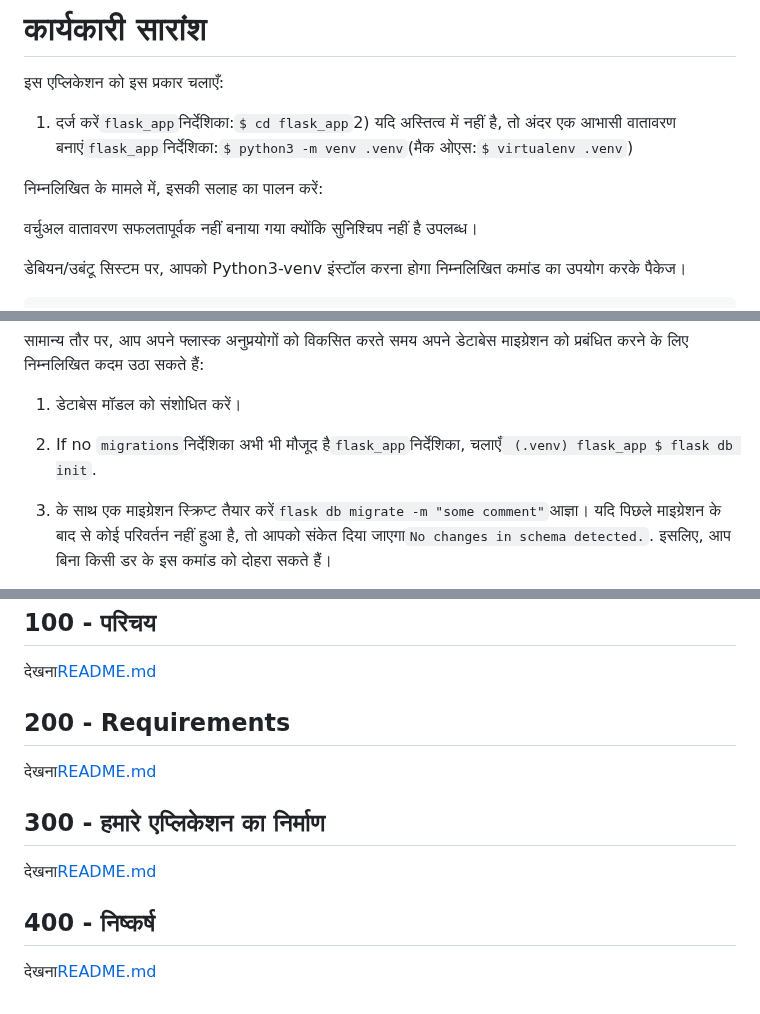
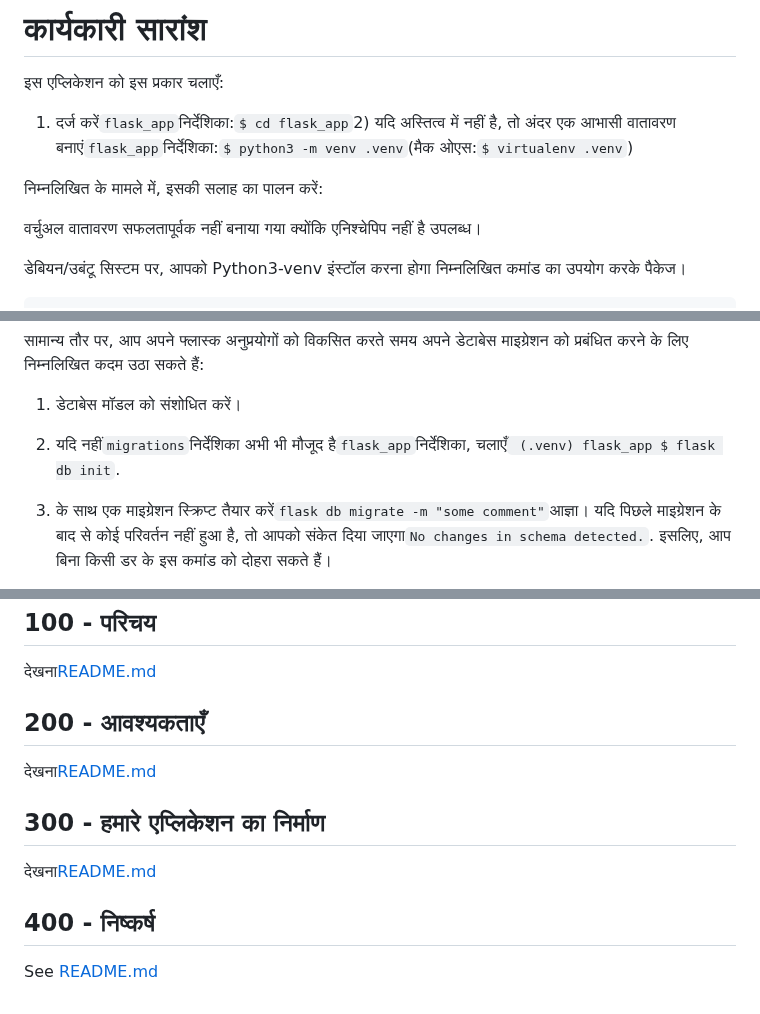
Before and after one commit to vanHeemstraSystems/flask-babylonjs, a Markdown page: README.hi.md, 3 parts joined by grey strips. Rendered like a GitHub page.

Commit message:
docs: Added README."hi".md translation via https://github.com/dephraiim/translate-readme

```diff
--- a/README.hi.md
+++ b/README.hi.md
@@ -36,7 +36,7 @@
 
 निम्नलिखित के मामले में, इसकी सलाह का पालन करें:
 
-वर्चुअल वातावरण सफलतापूर्वक नहीं बनाया गया क्योंकि सुनिश्चिप नहीं है
+वर्चुअल वातावरण सफलतापूर्वक नहीं बनाया गया क्योंकि एनिश्चेपिप नहीं है
 उपलब्ध।
 
 डेबियन/उबंटू सिस्टम पर, आपको Python3-venv इंस्टॉल करना होगा
@@ -60,7 +60,7 @@ MacOS पर देखें<https://sourabhbajaj.com/mac-setup/Python/virtualen
 
 1) डेटाबेस मॉडल को संशोधित करें।
 
-2) If no `migrations`निर्देशिका अभी भी मौजूद है`flask_app`निर्देशिका, चलाएँ` (.venv) flask_app $ flask db init`.
+2) यदि नहीं`migrations`निर्देशिका अभी भी मौजूद है`flask_app`निर्देशिका, चलाएँ` (.venv) flask_app $ flask db init`.
 
 3) के साथ एक माइग्रेशन स्क्रिप्ट तैयार करें`flask db migrate -m "some comment"`आज्ञा। यदि पिछले माइग्रेशन के बाद से कोई परिवर्तन नहीं हुआ है, तो आपको संकेत दिया जाएगा`No changes in schema detected.`. इसलिए, आप बिना किसी डर के इस कमांड को दोहरा सकते हैं।
 
@@ -74,7 +74,7 @@ MacOS पर देखें<https://sourabhbajaj.com/mac-setup/Python/virtualen
 
 देखना[README.md](./100/README.md)
 
-## 200 - Requirements
+## 200 - आवश्यकताएँ
 
 देखना[README.md](./200/README.md)
 
@@ -84,4 +84,4 @@ MacOS पर देखें<https://sourabhbajaj.com/mac-setup/Python/virtualen
 
 ## 400 - निष्कर्ष
 
-देखना[README.md](./400/README.md)
+See [README.md](./400/README.md)
```
